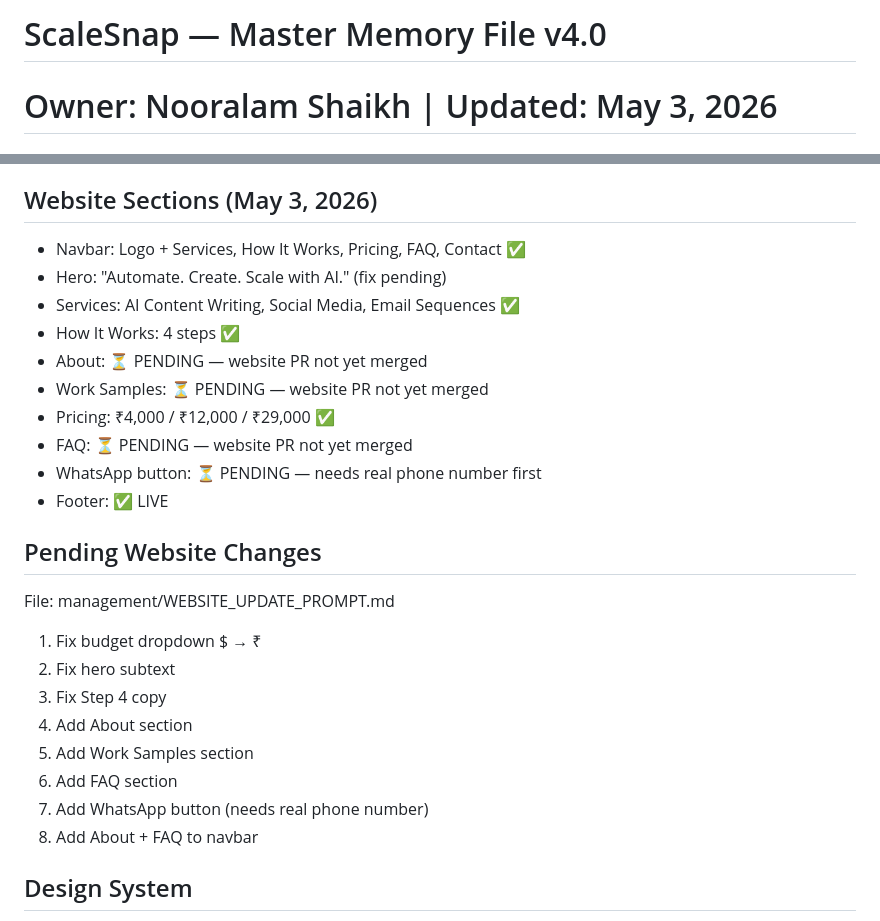
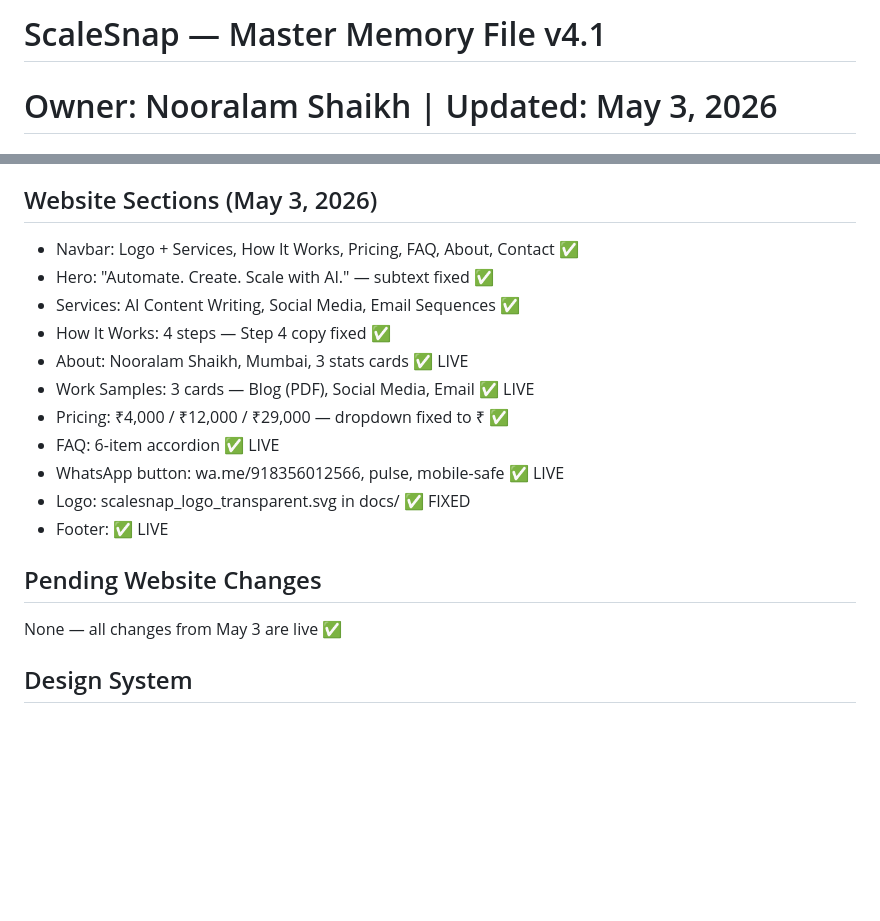
Before and after one commit to shaikhnoor78692/PersonalProject, a Markdown page: management/MEMORY.md, 2 parts joined by grey strips. Rendered like a GitHub page; blank space fills up the shorter version.

Commit message:
docs: update MEMORY.md v4.1 — website changes live May 3

```diff
--- a/management/MEMORY.md
+++ b/management/MEMORY.md
@@ -1,4 +1,4 @@
-# ScaleSnap — Master Memory File v4.0
+# ScaleSnap — Master Memory File v4.1
 # Owner: Nooralam Shaikh | Updated: May 3, 2026
 # Paste this at the start of EVERY new Claude.ai chat
 
@@ -400,27 +400,20 @@ Context file: agents/ScaleSnap_Agent_Templates.md
 - Monthly cost: ₹92/month (domain only)
 
 ## Website Sections (May 3, 2026)
-- Navbar: Logo + Services, How It Works, Pricing, FAQ, Contact ✅
-- Hero: "Automate. Create. Scale with AI." (fix pending)
+- Navbar: Logo + Services, How It Works, Pricing, FAQ, About, Contact ✅
+- Hero: "Automate. Create. Scale with AI." — subtext fixed ✅
 - Services: AI Content Writing, Social Media, Email Sequences ✅
-- How It Works: 4 steps ✅
-- About: ⏳ PENDING — website PR not yet merged
-- Work Samples: ⏳ PENDING — website PR not yet merged
-- Pricing: ₹4,000 / ₹12,000 / ₹29,000 ✅
-- FAQ: ⏳ PENDING — website PR not yet merged
-- WhatsApp button: ⏳ PENDING — needs real phone number first
+- How It Works: 4 steps — Step 4 copy fixed ✅
+- About: Nooralam Shaikh, Mumbai, 3 stats cards ✅ LIVE
+- Work Samples: 3 cards — Blog (PDF), Social Media, Email ✅ LIVE
+- Pricing: ₹4,000 / ₹12,000 / ₹29,000 — dropdown fixed to ₹ ✅
+- FAQ: 6-item accordion ✅ LIVE
+- WhatsApp button: wa.me/918356012566, pulse, mobile-safe ✅ LIVE
+- Logo: scalesnap_logo_transparent.svg in docs/ ✅ FIXED
 - Footer: ✅ LIVE
 
 ## Pending Website Changes
-File: management/WEBSITE_UPDATE_PROMPT.md
-1. Fix budget dropdown $ → ₹
-2. Fix hero subtext
-3. Fix Step 4 copy
-4. Add About section
-5. Add Work Samples section
-6. Add FAQ section
-7. Add WhatsApp button (needs real phone number)
-8. Add About + FAQ to navbar
+None — all changes from May 3 are live ✅
 
 ## Design System
 Colors:
```
